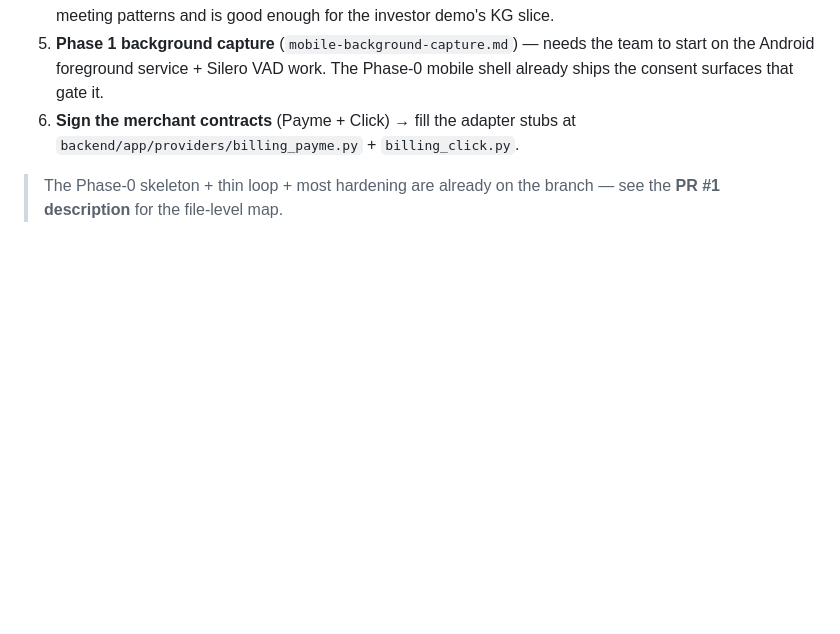
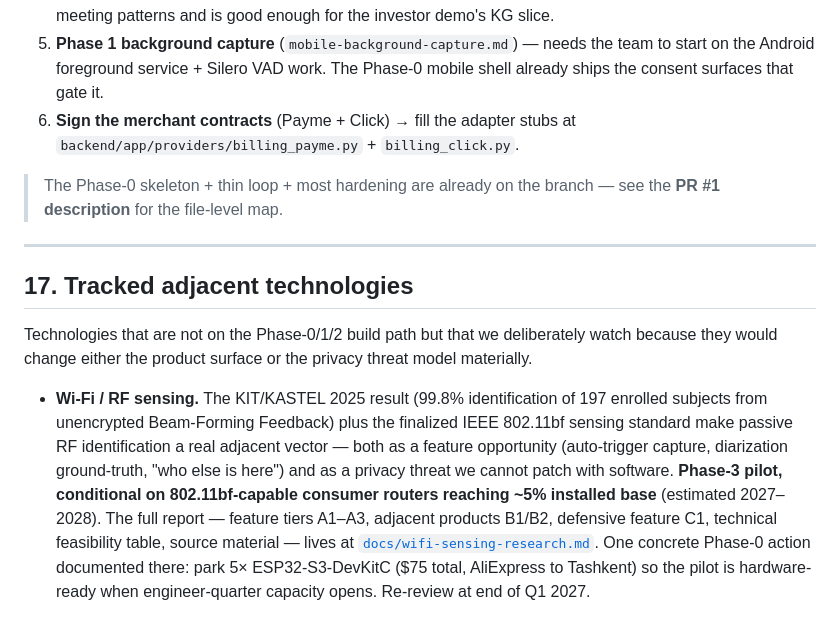
Before and after one commit to asrbekshokirovich-bot/Omnisense, a Markdown page: docs/development-plan.md, the part around the change. Rendered like a GitHub page; blank space fills up the shorter version.

Commit message:
docs: add Wi-Fi sensing research report (passive RF identification adjacent threat + Phase-3 pilot)

```diff
--- a/docs/development-plan.md
+++ b/docs/development-plan.md
@@ -378,3 +378,25 @@ Items 1, 3, and 5 from the original list are **done** ✅. What's actually next:
 
 > The Phase-0 skeleton + thin loop + most hardening are already on the branch — see
 > the **PR #1 description** for the file-level map.
+
+---
+
+## 17. Tracked adjacent technologies
+
+Technologies that are not on the Phase-0/1/2 build path but that we deliberately
+watch because they would change either the product surface or the privacy threat
+model materially.
+
+- **Wi-Fi / RF sensing.** The KIT/KASTEL 2025 result (99.8% identification of 197
+  enrolled subjects from unencrypted Beam-Forming Feedback) plus the finalized
+  IEEE 802.11bf sensing standard make passive RF identification a real adjacent
+  vector — both as a feature opportunity (auto-trigger capture, diarization
+  ground-truth, "who else is here") and as a privacy threat we cannot patch with
+  software. **Phase-3 pilot, conditional on 802.11bf-capable consumer routers
+  reaching ~5% installed base** (estimated 2027–2028). The full report — feature
+  tiers A1–A3, adjacent products B1/B2, defensive feature C1, technical
+  feasibility table, source material — lives at
+  [`docs/wifi-sensing-research.md`](wifi-sensing-research.md). One concrete
+  Phase-0 action documented there: park 5× ESP32-S3-DevKitC ($75 total, AliExpress
+  to Tashkent) so the pilot is hardware-ready when engineer-quarter capacity
+  opens. Re-review at end of Q1 2027.
```
Also changed, not shown: docs/data-residency.md (+17 -0 lines), docs/wifi-sensing-research.md (added, +144 -0 lines).
